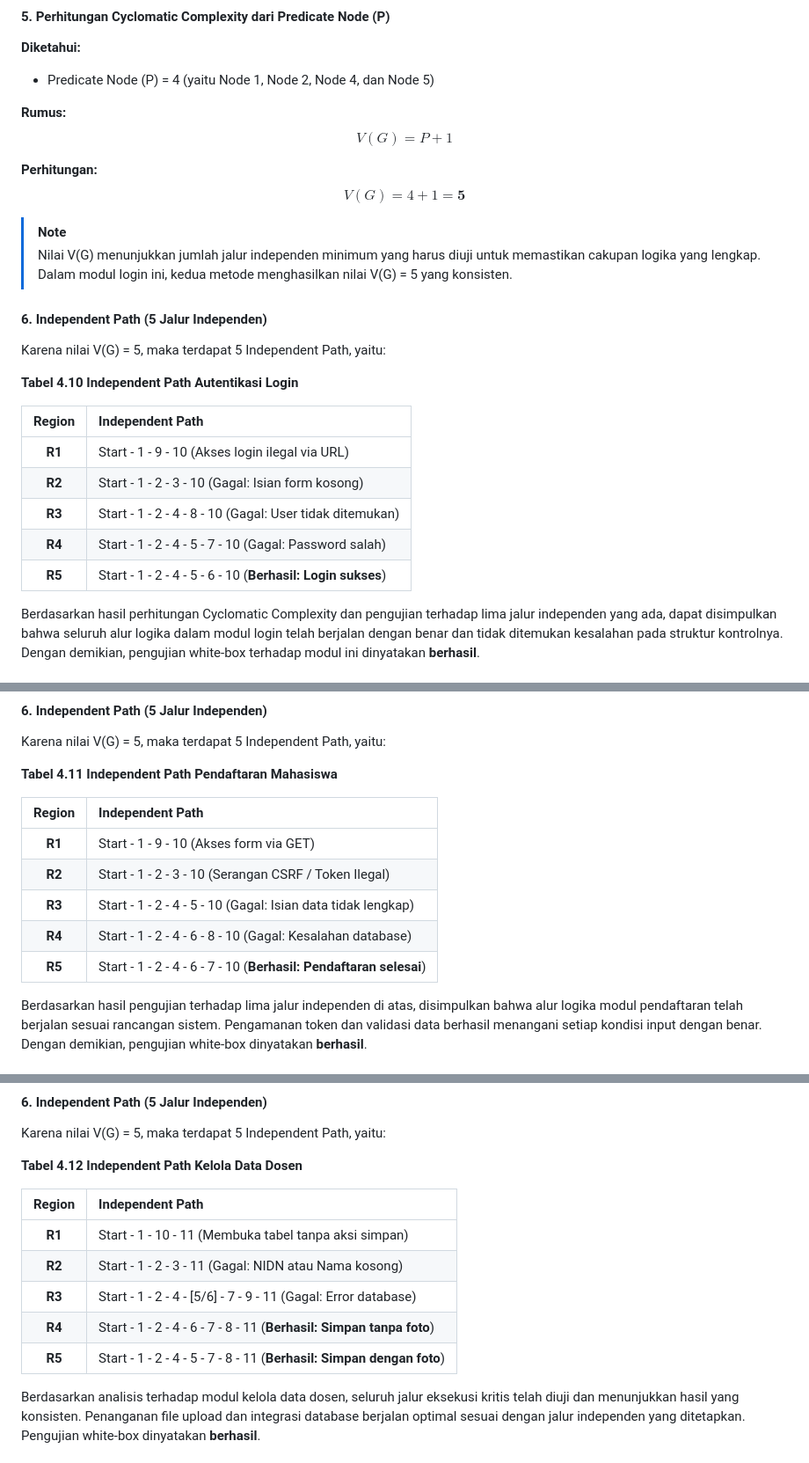
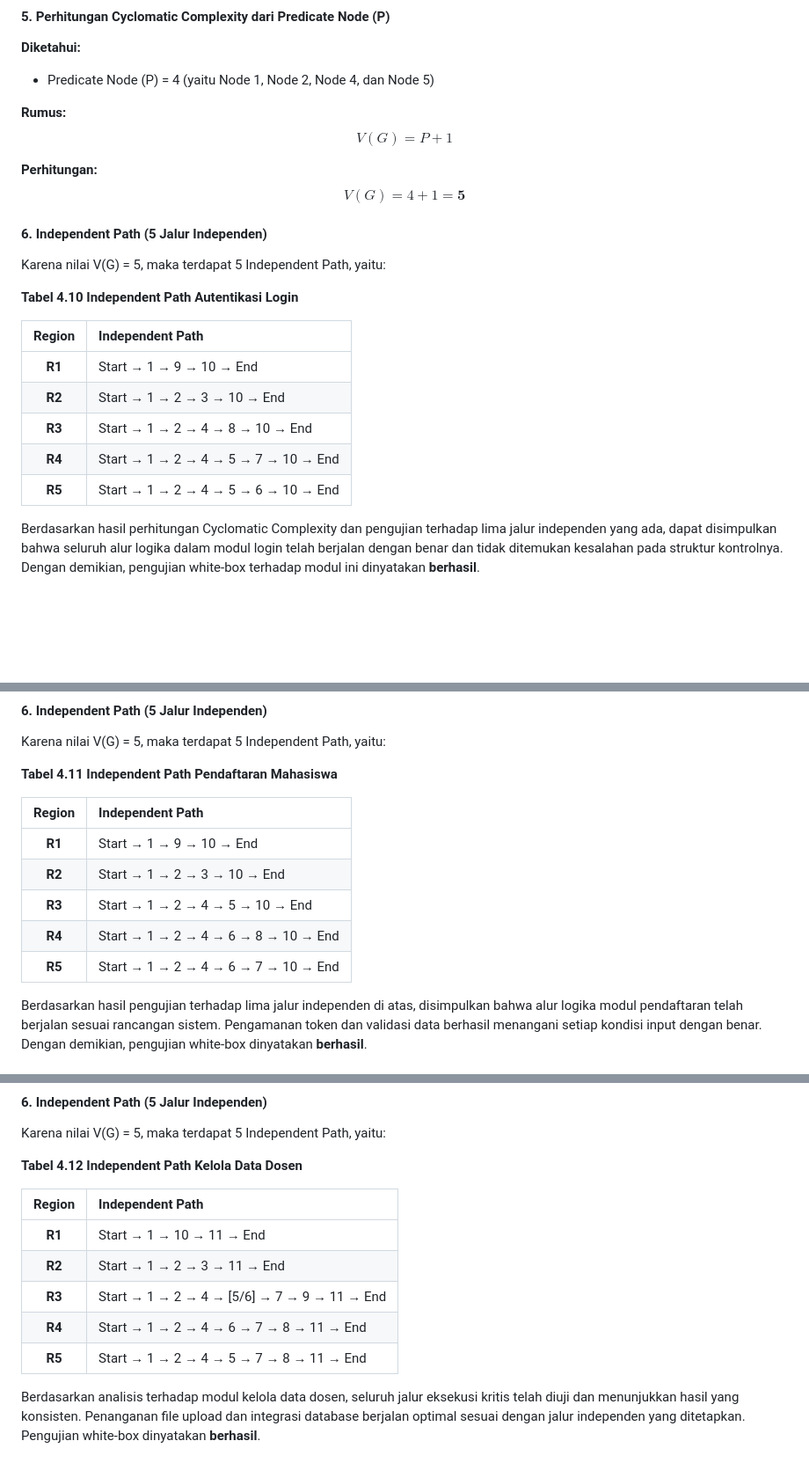
Before and after one commit to arbain-dev/Web_fikom, a Markdown page: docs/07_PENGUJIAN_WHITE_BOX.md, 3 parts joined by grey strips. Shown at 88% size. Drawn GitHub-style; blank space fills up the shorter version.

Commit message:
Update Independent Path table format with arrow (→) and Start/End labels

```diff
--- a/docs/07_PENGUJIAN_WHITE_BOX.md
+++ b/docs/07_PENGUJIAN_WHITE_BOX.md
@@ -102,9 +102,6 @@ $$V(G) = P + 1$$
 **Perhitungan:**
 $$V(G) = 4 + 1 = \mathbf{5}$$
 
-> [!NOTE]
-> Nilai V(G) menunjukkan jumlah jalur independen minimum yang harus diuji untuk memastikan cakupan logika yang lengkap. Dalam modul login ini, kedua metode menghasilkan nilai V(G) = 5 yang konsisten.
-
 #### 6. Independent Path (5 Jalur Independen)
 Karena nilai V(G) = 5, maka terdapat 5 Independent Path, yaitu:
 
@@ -112,11 +109,11 @@ Karena nilai V(G) = 5, maka terdapat 5 Independent Path, yaitu:
 
 | Region | Independent Path |
 |:---:|:---|
-| **R1** | Start - 1 - 9 - 10 (Akses login ilegal via URL) |
-| **R2** | Start - 1 - 2 - 3 - 10 (Gagal: Isian form kosong) |
-| **R3** | Start - 1 - 2 - 4 - 8 - 10 (Gagal: User tidak ditemukan) |
-| **R4** | Start - 1 - 2 - 4 - 5 - 7 - 10 (Gagal: Password salah) |
-| **R5** | Start - 1 - 2 - 4 - 5 - 6 - 10 (**Berhasil: Login sukses**) |
+| **R1** | Start → 1 → 9 → 10 → End |
+| **R2** | Start → 1 → 2 → 3 → 10 → End |
+| **R3** | Start → 1 → 2 → 4 → 8 → 10 → End |
+| **R4** | Start → 1 → 2 → 4 → 5 → 7 → 10 → End |
+| **R5** | Start → 1 → 2 → 4 → 5 → 6 → 10 → End |
 
 Berdasarkan hasil perhitungan Cyclomatic Complexity dan pengujian terhadap lima jalur independen yang ada, dapat disimpulkan bahwa seluruh alur logika dalam modul login telah berjalan dengan benar dan tidak ditemukan kesalahan pada struktur kontrolnya. Dengan demikian, pengujian white-box terhadap modul ini dinyatakan **berhasil**.
 
@@ -223,11 +220,11 @@ Karena nilai V(G) = 5, maka terdapat 5 Independent Path, yaitu:
 
 | Region | Independent Path |
 |:---:|:---|
-| **R1** | Start - 1 - 9 - 10 (Akses form via GET) |
-| **R2** | Start - 1 - 2 - 3 - 10 (Serangan CSRF / Token Ilegal) |
-| **R3** | Start - 1 - 2 - 4 - 5 - 10 (Gagal: Isian data tidak lengkap) |
-| **R4** | Start - 1 - 2 - 4 - 6 - 8 - 10 (Gagal: Kesalahan database) |
-| **R5** | Start - 1 - 2 - 4 - 6 - 7 - 10 (**Berhasil: Pendaftaran selesai**) |
+| **R1** | Start → 1 → 9 → 10 → End |
+| **R2** | Start → 1 → 2 → 3 → 10 → End |
+| **R3** | Start → 1 → 2 → 4 → 5 → 10 → End |
+| **R4** | Start → 1 → 2 → 4 → 6 → 8 → 10 → End |
+| **R5** | Start → 1 → 2 → 4 → 6 → 7 → 10 → End |
 
 Berdasarkan hasil pengujian terhadap lima jalur independen di atas, disimpulkan bahwa alur logika modul pendaftaran telah berjalan sesuai rancangan sistem. Pengamanan token dan validasi data berhasil menangani setiap kondisi input dengan benar. Dengan demikian, pengujian white-box dinyatakan **berhasil**.
 
@@ -339,11 +336,11 @@ Karena nilai V(G) = 5, maka terdapat 5 Independent Path, yaitu:
 
 | Region | Independent Path |
 |:---:|:---|
-| **R1** | Start - 1 - 10 - 11 (Membuka tabel tanpa aksi simpan) |
-| **R2** | Start - 1 - 2 - 3 - 11 (Gagal: NIDN atau Nama kosong) |
-| **R3** | Start - 1 - 2 - 4 - [5/6] - 7 - 9 - 11 (Gagal: Error database) |
-| **R4** | Start - 1 - 2 - 4 - 6 - 7 - 8 - 11 (**Berhasil: Simpan tanpa foto**) |
-| **R5** | Start - 1 - 2 - 4 - 5 - 7 - 8 - 11 (**Berhasil: Simpan dengan foto**) |
+| **R1** | Start → 1 → 10 → 11 → End |
+| **R2** | Start → 1 → 2 → 3 → 11 → End |
+| **R3** | Start → 1 → 2 → 4 → [5/6] → 7 → 9 → 11 → End |
+| **R4** | Start → 1 → 2 → 4 → 6 → 7 → 8 → 11 → End |
+| **R5** | Start → 1 → 2 → 4 → 5 → 7 → 8 → 11 → End |
 
 Berdasarkan analisis terhadap modul kelola data dosen, seluruh jalur eksekusi kritis telah diuji dan menunjukkan hasil yang konsisten. Penanganan file upload dan integrasi database berjalan optimal sesuai dengan jalur independen yang ditetapkan. Pengujian white-box dinyatakan **berhasil**.
 
```
